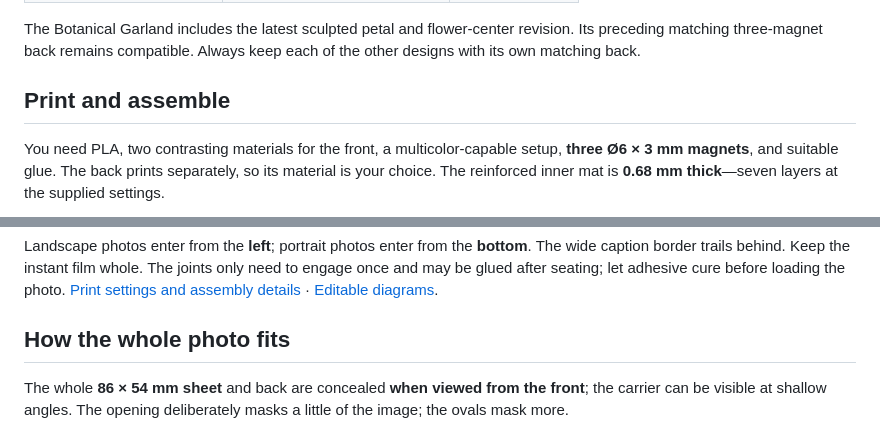
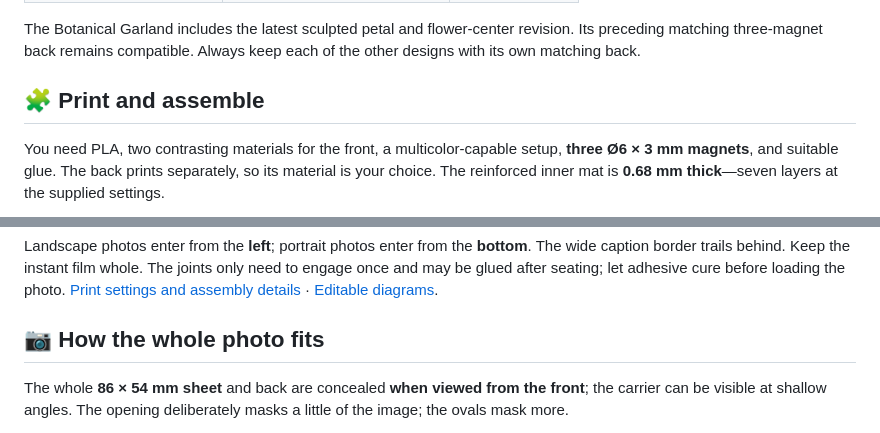
Before and after one commit to obartra/baroque-instax-frames, a Markdown page: README.md, 2 parts joined by grey strips. GitHub-like rendering.

```diff
--- a/README.md
+++ b/README.md
@@ -30,7 +39,9 @@ The Botanical Garland includes the latest sculpted petal and flower-center
 revision. Its preceding matching three-magnet back remains compatible.
 Always keep each of the other designs with its own matching back.
 
-## Print and assemble
+<a name="print-and-assemble"></a>
+
+## 🧩 Print and assemble
 
 You need PLA, two contrasting materials for the front, a multicolor-capable
 setup, **three Ø6 × 3 mm magnets**, and suitable glue. The back prints separately,
@@ -48,7 +59,9 @@ The joints only need to engage once and may be glued after seating; let adhesive
 cure before loading the photo. [Print settings and assembly details](docs/PRINTING.md)
 · [Editable diagrams](docs/assembly/README.md).
 
-## How the whole photo fits
+<a name="how-the-whole-photo-fits"></a>
+
+## 📷 How the whole photo fits
 
 The whole **86 × 54 mm sheet** and back are concealed **when viewed from the
 front**; the carrier can be visible at shallow angles. The opening deliberately
```
Also changed, not shown: other parts of README.md (+69 -24 lines), assets/brand/README.md (added, +31 -0 lines), assets/brand/project-icon.png (added), 6 other files.
